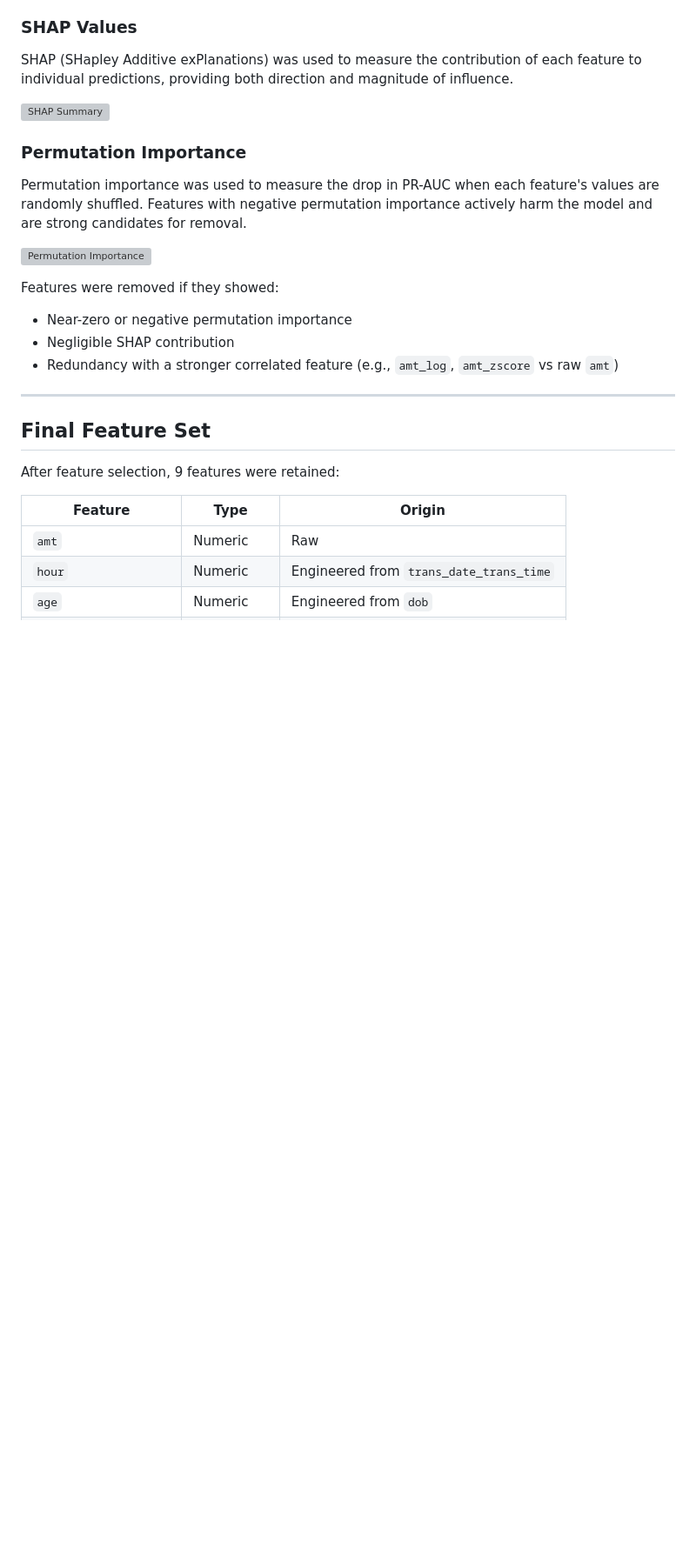
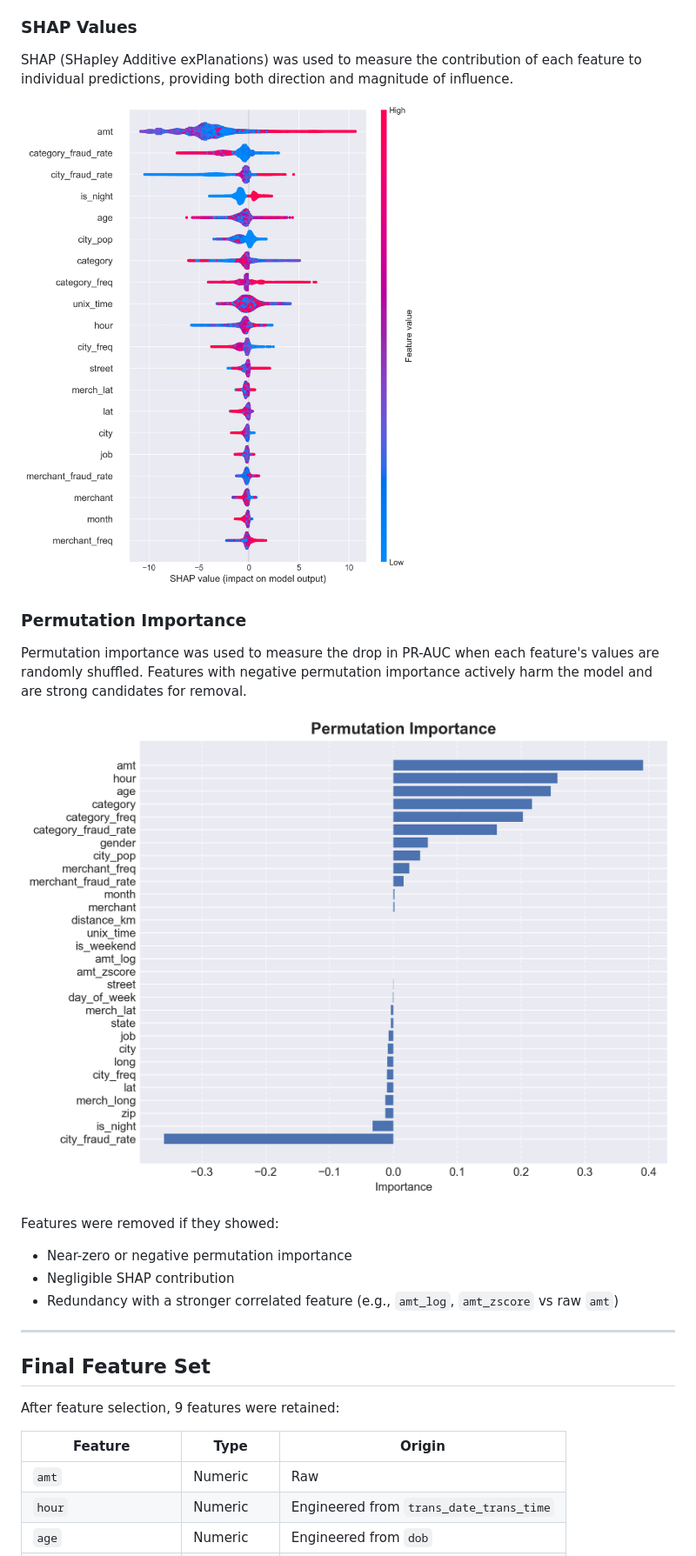
Before and after one commit to Dai-Nguyen1506/AI66A_group_1, a Markdown page: docs/03_feature_engineering.md, the part around one of its changes. Shown at 87% size. Rendered like a GitHub page; blank space fills up the shorter version; grey boxes are pictures that could not be loaded.

```diff
--- a/docs/03_feature_engineering.md
+++ b/docs/03_feature_engineering.md
@@ -190,14 +190,14 @@ SHAP (SHapley Additive exPlanations) was used to measure the contribution
 of each feature to individual predictions, providing both direction and
 magnitude of influence.
 
-![SHAP Summary](reports/shap_summary.png)
+![SHAP Summary](../reports/shap_summary.png)
 
 ### Permutation Importance
 Permutation importance was used to measure the drop in PR-AUC when each
 feature's values are randomly shuffled. Features with negative permutation
 importance actively harm the model and are strong candidates for removal.
 
-![Permutation Importance](reports/permutation_importance.png)
+![Permutation Importance](../reports/permutation_importance.png)
 
 Features were removed if they showed:
 - Near-zero or negative permutation importance
```
Also changed, not shown: other parts of docs/03_feature_engineering.md (+1 -1 lines), docs/02_data_overview.md (+2 -2 lines), docs/05_imbalance_handling.md (+1 -1 lines).
